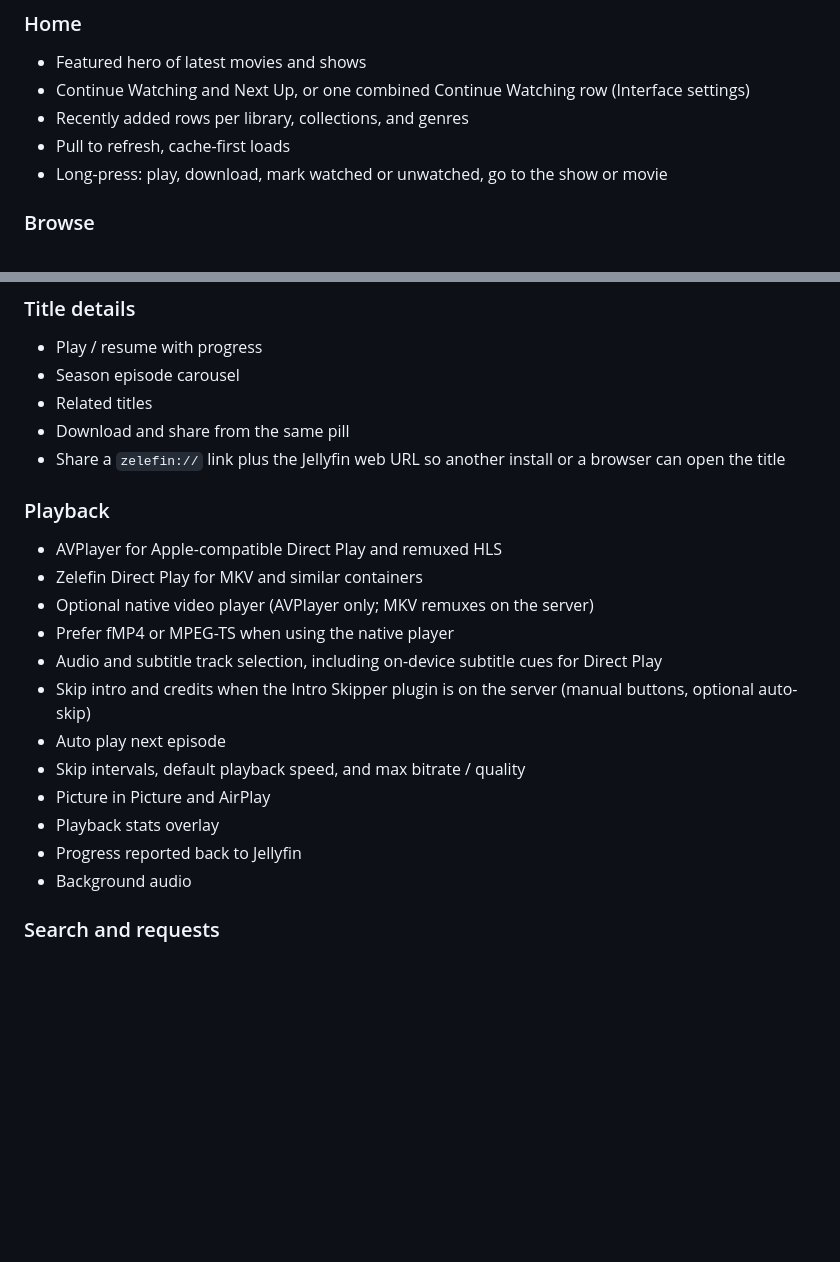
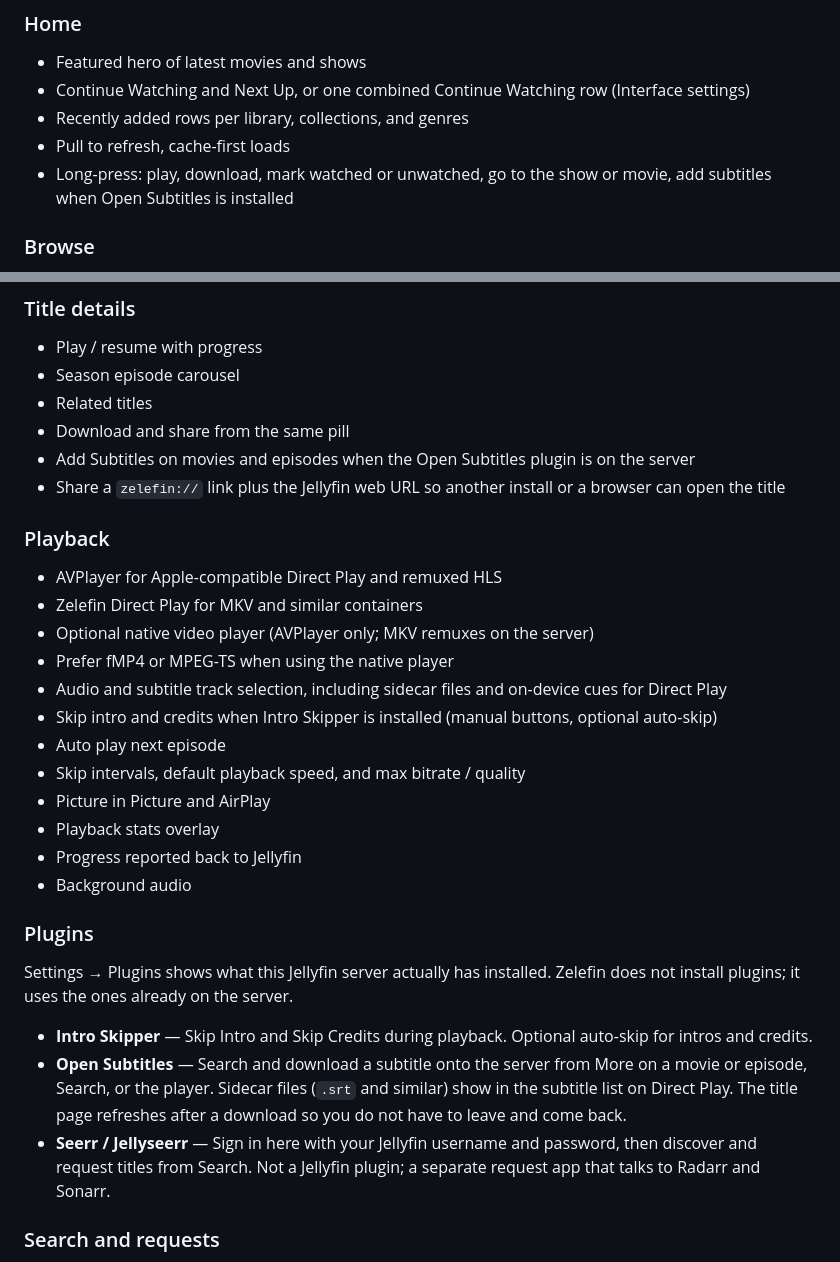
Before and after one commit to rndllb/Zelefin, a Markdown page: README.md, 2 parts joined by grey strips. Rendered like a GitHub page; blank space fills up the shorter version.

Commit message:
Document Intro Skipper, Open Subtitles, and Seerr in the README.
Settings → Plugins is the source of truth for what this server has; Zelefin uses those plugins instead of installing them.

```diff
--- a/README.md
+++ b/README.md
@@ -21,7 +21,7 @@ Playback uses AVPlayer so HDR10, Dolby Vision, and Dolby Atmos stay on Apple’s
 - Continue Watching and Next Up, or one combined Continue Watching row (Interface settings)
 - Recently added rows per library, collections, and genres
 - Pull to refresh, cache-first loads
-- Long-press: play, download, mark watched or unwatched, go to the show or movie
+- Long-press: play, download, mark watched or unwatched, go to the show or movie, add subtitles when Open Subtitles is installed
 
 ### Browse
 
@@ -39,6 +39,7 @@ Playback uses AVPlayer so HDR10, Dolby Vision, and Dolby Atmos stay on Apple’s
 - Season episode carousel
 - Related titles
 - Download and share from the same pill
+- Add Subtitles on movies and episodes when the Open Subtitles plugin is on the server
 - Share a `zelefin://` link plus the Jellyfin web URL so another install or a browser can open the title
 
 ### Playback
@@ -47,14 +48,22 @@ Playback uses AVPlayer so HDR10, Dolby Vision, and Dolby Atmos stay on Apple’s
 - Zelefin Direct Play for MKV and similar containers
 - Optional native video player (AVPlayer only; MKV remuxes on the server)
 - Prefer fMP4 or MPEG-TS when using the native player
-- Audio and subtitle track selection, including on-device subtitle cues for Direct Play
-- Skip intro and credits when the Intro Skipper plugin is on the server (manual buttons, optional auto-skip)
+- Audio and subtitle track selection, including sidecar files and on-device cues for Direct Play
+- Skip intro and credits when Intro Skipper is installed (manual buttons, optional auto-skip)
 - Auto play next episode
 - Skip intervals, default playback speed, and max bitrate / quality
 - Picture in Picture and AirPlay
 - Playback stats overlay
 - Progress reported back to Jellyfin
 - Background audio
+
+### Plugins
+
+Settings → Plugins shows what this Jellyfin server actually has installed. Zelefin does not install plugins; it uses the ones already on the server.
+
+- **Intro Skipper** — Skip Intro and Skip Credits during playback. Optional auto-skip for intros and credits.
+- **Open Subtitles** — Search and download a subtitle onto the server from More on a movie or episode, Search, or the player. Sidecar files (`.srt` and similar) show in the subtitle list on Direct Play. The title page refreshes after a download so you do not have to leave and come back.
+- **Seerr / Jellyseerr** — Sign in here with your Jellyfin username and password, then discover and request titles from Search. Not a Jellyfin plugin; a separate request app that talks to Radarr and Sonarr.
 
 ### Search and requests
 
```
